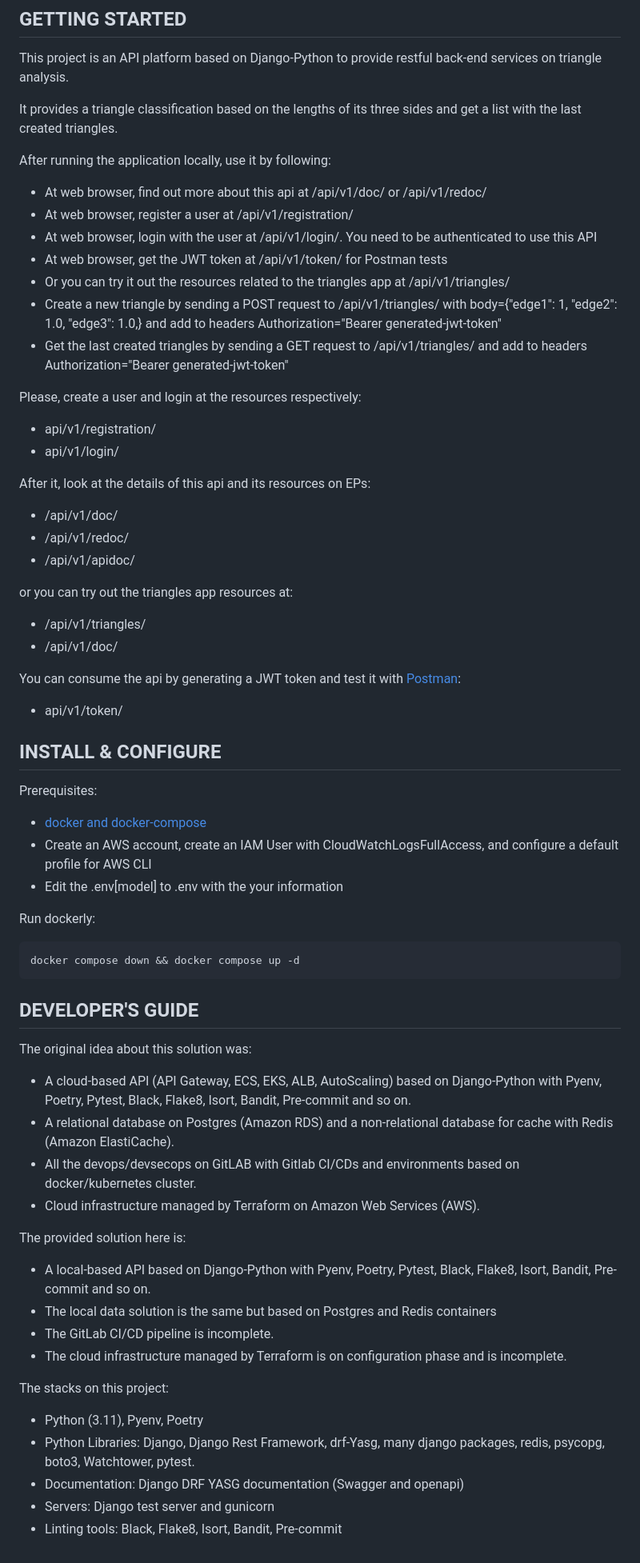
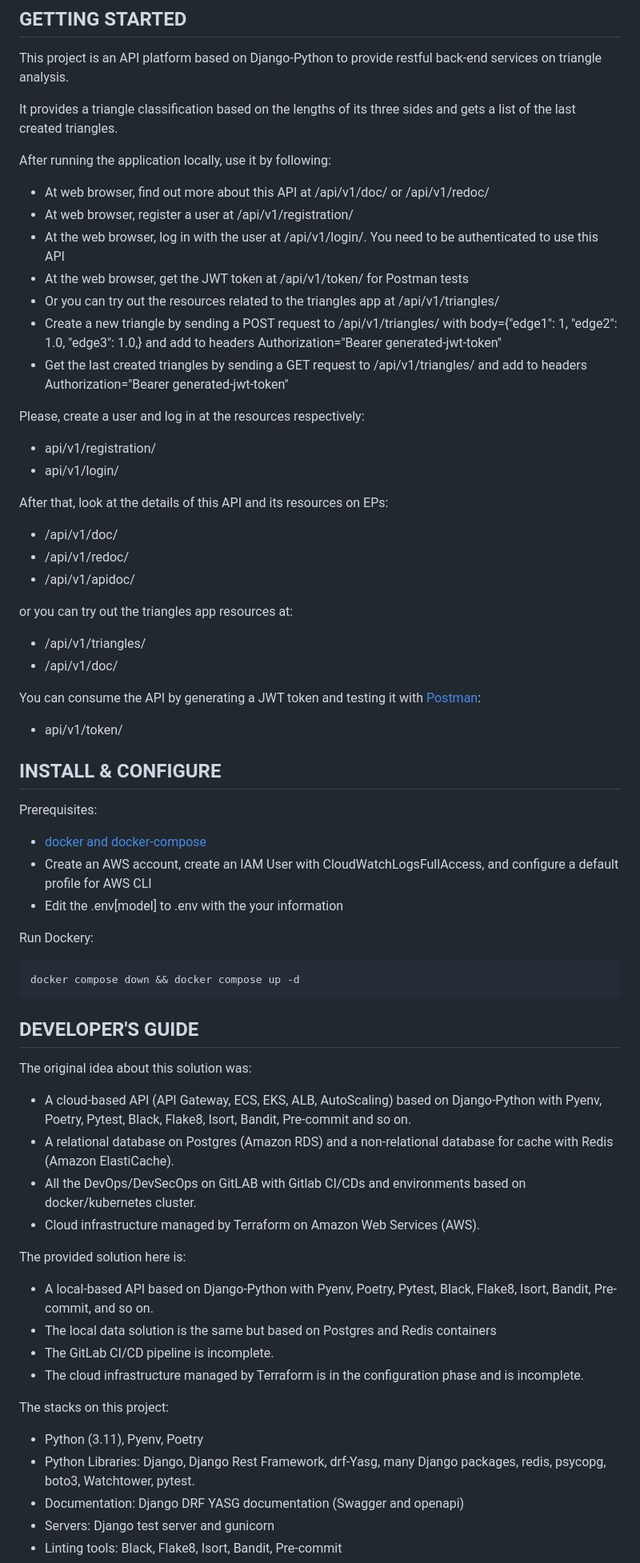
Before and after one commit to engleandro/portfolio-python-django-api, a Markdown page: README.md, the part around one of its changes. Shown at 80% size. GitHub-like rendering.

````diff
--- a/README.md
+++ b/README.md
@@ -56,22 +56,22 @@ Cocus Code Challenge.
 
 This project is an API platform based on Django-Python to provide restful back-end services on triangle analysis.
 
-It provides a triangle classification based on the lengths of its three sides and get a list with the last created triangles.
+It provides a triangle classification based on the lengths of its three sides and gets a list of the last created triangles.
 
 After running the application locally, use it by following:
-* At web browser, find out more about this api at /api/v1/doc/ or /api/v1/redoc/
+* At web browser, find out more about this API at /api/v1/doc/ or /api/v1/redoc/
 * At web browser, register a user at /api/v1/registration/
-* At web browser, login with the user at /api/v1/login/. You need to be authenticated to use this API
-* At web browser, get the JWT token at /api/v1/token/ for Postman tests
-* Or you can try it out the resources related to the triangles app at /api/v1/triangles/
+* At the web browser, log in with the user at /api/v1/login/. You need to be authenticated to use this API
+* At the web browser, get the JWT token at /api/v1/token/ for Postman tests
+* Or you can try out the resources related to the triangles app at /api/v1/triangles/
 * Create a new triangle by sending a POST request to /api/v1/triangles/ with body={"edge1": 1, "edge2": 1.0, "edge3": 1.0,} and add to headers Authorization="Bearer generated-jwt-token"
 * Get the last created triangles by sending a GET request to /api/v1/triangles/ and add to headers Authorization="Bearer generated-jwt-token"
 
-Please, create a user and login at the resources respectively:
+Please, create a user and log in at the resources respectively:
 * api/v1/registration/
 * api/v1/login/
 
-After it, look at the details of this api and its resources on EPs:
+After that, look at the details of this API and its resources on EPs:
 * /api/v1/doc/
 * /api/v1/redoc/
 * /api/v1/apidoc/
@@ -80,7 +80,7 @@ or you can try out the triangles app resources at:
 * /api/v1/triangles/
 * /api/v1/doc/
 
-You can consume the api by generating a JWT token and test it with [Postman](https://www.postman.com/):
+You can consume the API by generating a JWT token and testing it with [Postman](https://www.postman.com/):
 * api/v1/token/
 
 ## INSTALL & CONFIGURE
@@ -90,7 +90,7 @@ Prerequisites:
 * Create an AWS account, create an IAM User with CloudWatchLogsFullAccess, and configure a default profile for AWS CLI
 * Edit the .env[model] to .env with the your information
 
-Run dockerly:
+Run Dockery:
 
 ```shell
 docker compose down && docker compose up -d
@@ -101,18 +101,18 @@ docker compose down && docker compose up -d
 The original idea about this solution was:
 * A cloud-based API (API Gateway, ECS, EKS, ALB, AutoScaling) based on Django-Python with Pyenv, Poetry, Pytest, Black, Flake8, Isort, Bandit, Pre-commit and so on.
 * A relational database on Postgres (Amazon RDS) and a non-relational database for cache with Redis (Amazon ElastiCache).
-* All the devops/devsecops on GitLAB with Gitlab CI/CDs and environments based on docker/kubernetes cluster.
+* All the DevOps/DevSecOps on GitLAB with Gitlab CI/CDs and environments based on docker/kubernetes cluster.
 * Cloud infrastructure managed by Terraform on Amazon Web Services (AWS).
 
 The provided solution here is:
-* A local-based API based on Django-Python with Pyenv, Poetry, Pytest, Black, Flake8, Isort, Bandit, Pre-commit and so on.
+* A local-based API based on Django-Python with Pyenv, Poetry, Pytest, Black, Flake8, Isort, Bandit, Pre-commit, and so on.
 * The local data solution is the same but based on Postgres and Redis containers
 * The GitLab CI/CD pipeline is incomplete.
-* The cloud infrastructure managed by Terraform is on configuration phase and is incomplete.
+* The cloud infrastructure managed by Terraform is in the configuration phase and is incomplete.
 
 The stacks on this project:
 * Python (3.11), Pyenv, Poetry
-* Python Libraries: Django, Django Rest Framework, drf-Yasg, many django packages, redis, psycopg, boto3, Watchtower, pytest.
+* Python Libraries: Django, Django Rest Framework, drf-Yasg, many Django packages, redis, psycopg, boto3, Watchtower, pytest.
 * Documentation: Django DRF YASG documentation (Swagger and openapi)
 * Servers: Django test server and gunicorn
 * Linting tools: Black, Flake8, Isort, Bandit, Pre-commit
````
Also changed, not shown: other parts of README.md (+22 -22 lines).
